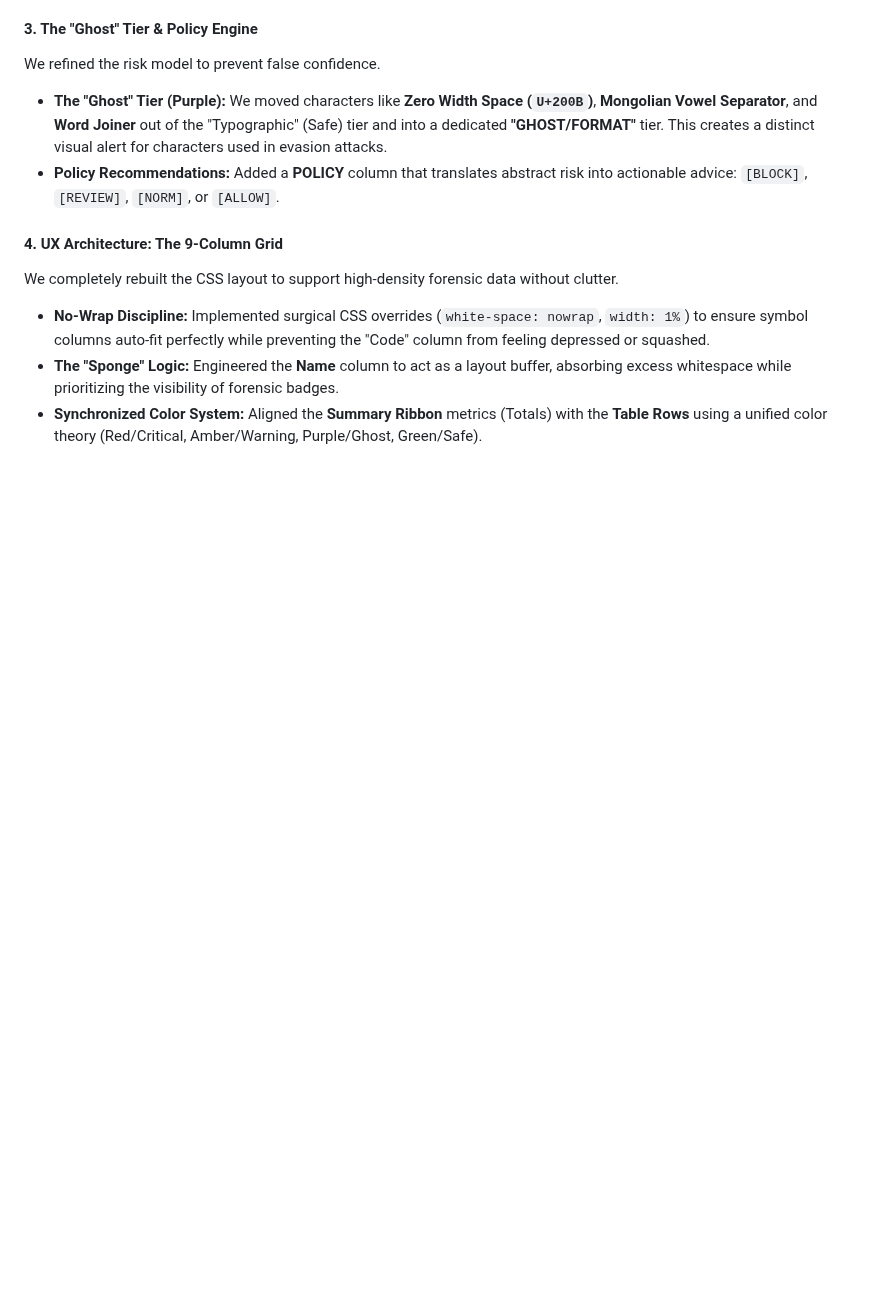
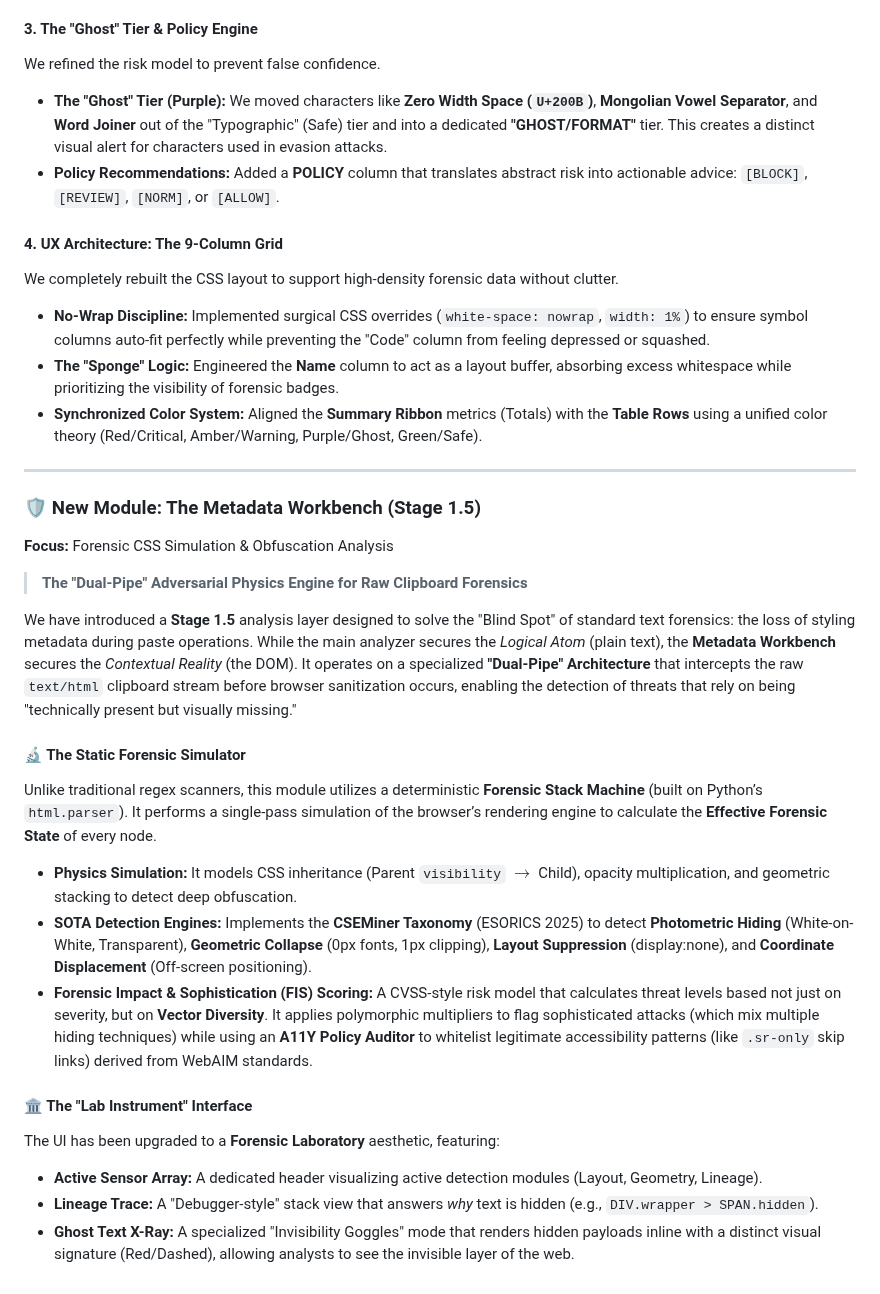
Before and after one commit to texttics/texttics-site, a Markdown page: readme.md, the part around the change. Rendered like a GitHub page; blank space fills up the shorter version.

```diff
--- a/readme.md
+++ b/readme.md
@@ -2035,3 +2035,24 @@ We completely rebuilt the CSS layout to support high-density forensic data witho
 * **No-Wrap Discipline:** Implemented surgical CSS overrides (`white-space: nowrap`, `width: 1%`) to ensure symbol columns auto-fit perfectly while preventing the "Code" column from feeling depressed or squashed.
 * **The "Sponge" Logic:** Engineered the **Name** column to act as a layout buffer, absorbing excess whitespace while prioritizing the visibility of forensic badges.
 * **Synchronized Color System:** Aligned the **Summary Ribbon** metrics (Totals) with the **Table Rows** using a unified color theory (Red/Critical, Amber/Warning, Purple/Ghost, Green/Safe).
+
+---
+
+### 🛡️ New Module: The Metadata Workbench (Stage 1.5)
+**Focus:** Forensic CSS Simulation & Obfuscation Analysis
+
+> **The "Dual-Pipe" Adversarial Physics Engine for Raw Clipboard Forensics**
+
+We have introduced a **Stage 1.5** analysis layer designed to solve the "Blind Spot" of standard text forensics: the loss of styling metadata during paste operations. While the main analyzer secures the *Logical Atom* (plain text), the **Metadata Workbench** secures the *Contextual Reality* (the DOM). It operates on a specialized **"Dual-Pipe" Architecture** that intercepts the raw `text/html` clipboard stream before browser sanitization occurs, enabling the detection of threats that rely on being "technically present but visually missing."
+
+#### 🔬 The Static Forensic Simulator
+Unlike traditional regex scanners, this module utilizes a deterministic **Forensic Stack Machine** (built on Python’s `html.parser`). It performs a single-pass simulation of the browser’s rendering engine to calculate the **Effective Forensic State** of every node.
+* **Physics Simulation:** It models CSS inheritance (Parent `visibility` $\to$ Child), opacity multiplication, and geometric stacking to detect deep obfuscation.
+* **SOTA Detection Engines:** Implements the **CSEMiner Taxonomy** (ESORICS 2025) to detect **Photometric Hiding** (White-on-White, Transparent), **Geometric Collapse** (0px fonts, 1px clipping), **Layout Suppression** (display:none), and **Coordinate Displacement** (Off-screen positioning).
+* **Forensic Impact & Sophistication (FIS) Scoring:** A CVSS-style risk model that calculates threat levels based not just on severity, but on **Vector Diversity**. It applies polymorphic multipliers to flag sophisticated attacks (which mix multiple hiding techniques) while using an **A11Y Policy Auditor** to whitelist legitimate accessibility patterns (like `.sr-only` skip links) derived from WebAIM standards.
+
+#### 🏛️ The "Lab Instrument" Interface
+The UI has been upgraded to a **Forensic Laboratory** aesthetic, featuring:
+* **Active Sensor Array:** A dedicated header visualizing active detection modules (Layout, Geometry, Lineage).
+* **Lineage Trace:** A "Debugger-style" stack view that answers *why* text is hidden (e.g., `DIV.wrapper > SPAN.hidden`).
+* **Ghost Text X-Ray:** A specialized "Invisibility Goggles" mode that renders hidden payloads inline with a distinct visual signature (Red/Dashed), allowing analysts to see the invisible layer of the web.
```
